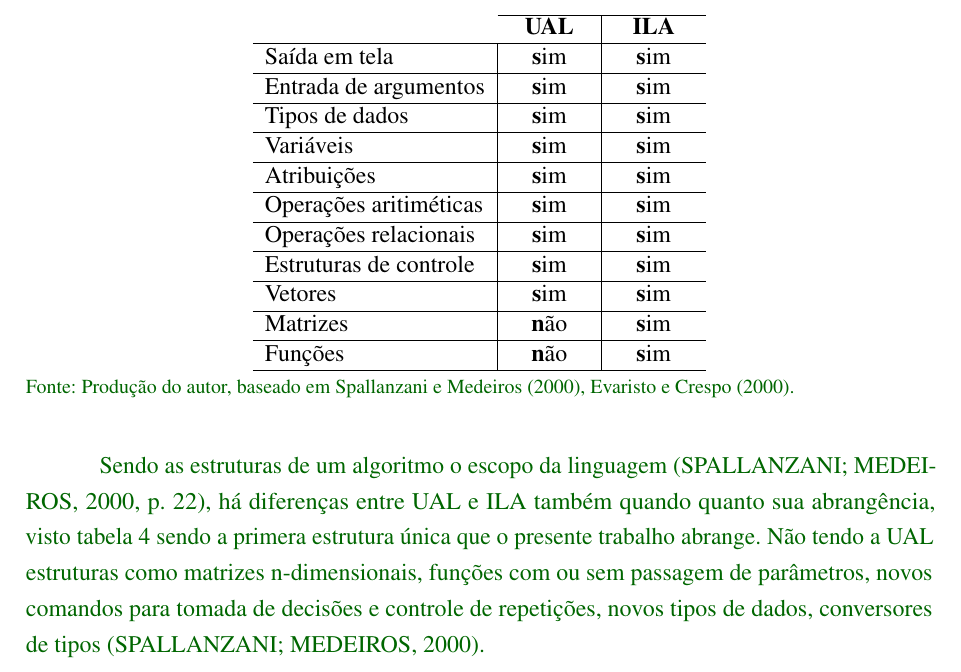
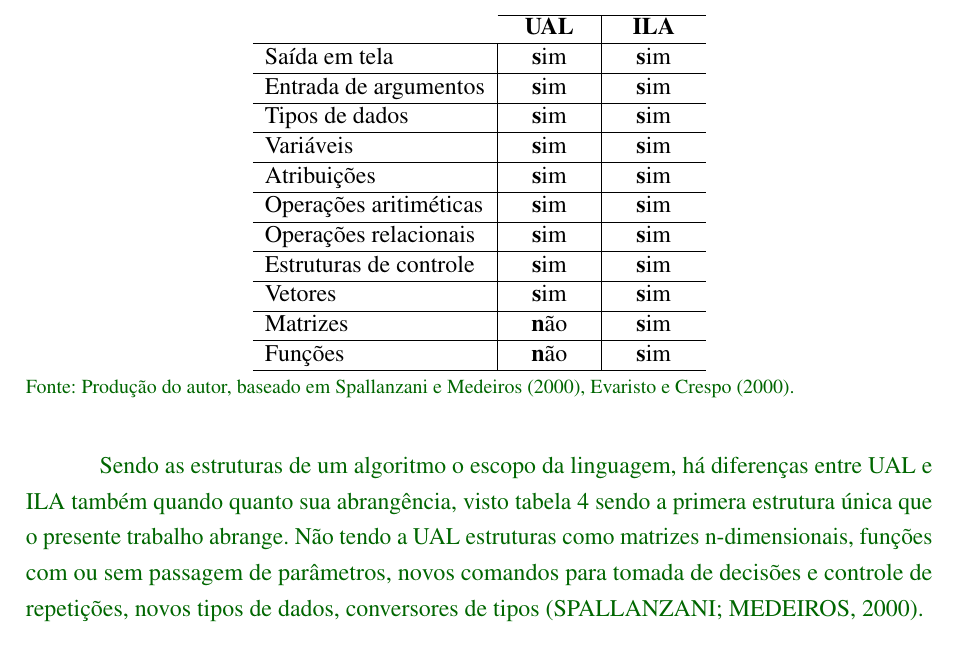
Before and after one commit to camaleaun/tcc, a LaTeX thesis (paper.tex, which reads chapters/chapter2.tex): part of page 11 of 22, cut so that both start at the same text. Compiled offline with pdfLaTeX.

Commit message:
Remove cite

```diff
--- a/chapters/chapter2.tex
+++ b/chapters/chapter2.tex
@@ -229,7 +229,7 @@ Todo o projeto está pautado neste algoritmo simplista, obtido em \citeonline[p.
   \caption*{\ifdraft{\color{green}}{}\footnotesize Fonte: Produção do autor, baseado em \citeonline{spallanzani2000etal,evaristo2000}.}
 \end{table}
 
-Sendo as estruturas de um algoritmo o escopo da linguagem \cite[p.~22]{spallanzani2000etal}, há diferenças entre UAL e ILA também quando quanto sua abrangência, visto tabela \ref{tab:escopo-lang} sendo a primera estrutura única que o presente trabalho abrange. Não tendo a UAL estruturas como matrizes n-dimensionais, funções com ou sem passagem de parâmetros, novos comandos para tomada de decisões e controle de repetições, novos tipos de dados, conversores de tipos \cite{spallanzani2000etal}.
+Sendo as estruturas de um algoritmo o escopo da linguagem, há diferenças entre UAL e ILA também quando quanto sua abrangência, visto tabela \ref{tab:escopo-lang} sendo a primera estrutura única que o presente trabalho abrange. Não tendo a UAL estruturas como matrizes n-dimensionais, funções com ou sem passagem de parâmetros, novos comandos para tomada de decisões e controle de repetições, novos tipos de dados, conversores de tipos \cite{spallanzani2000etal}.
 
 \ifdraft{}{
 %\subsection{Ensino Aprendizagem}
```
